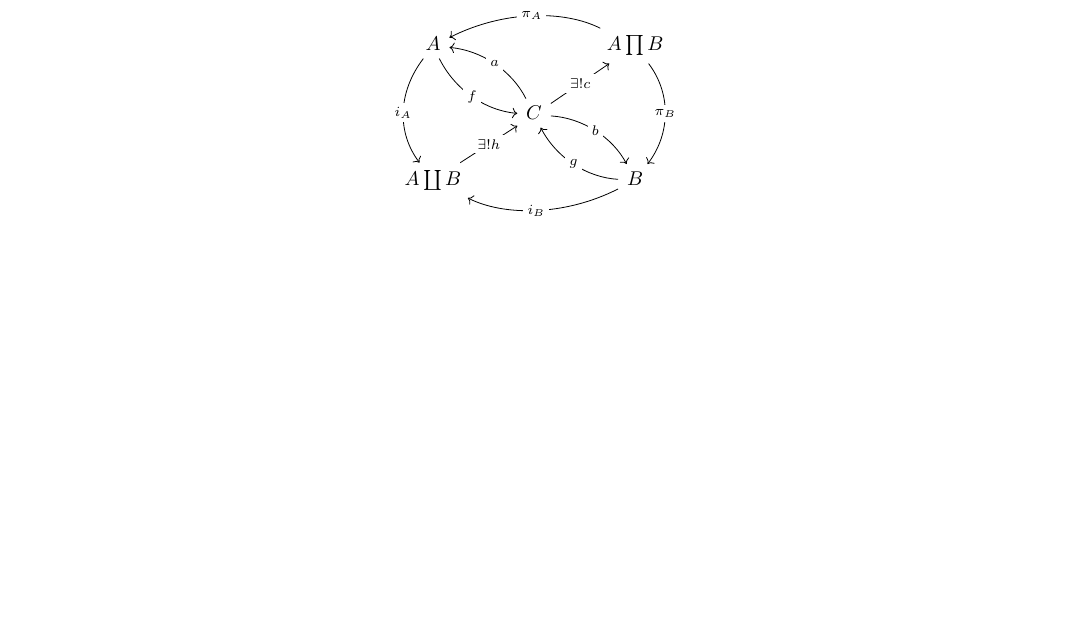
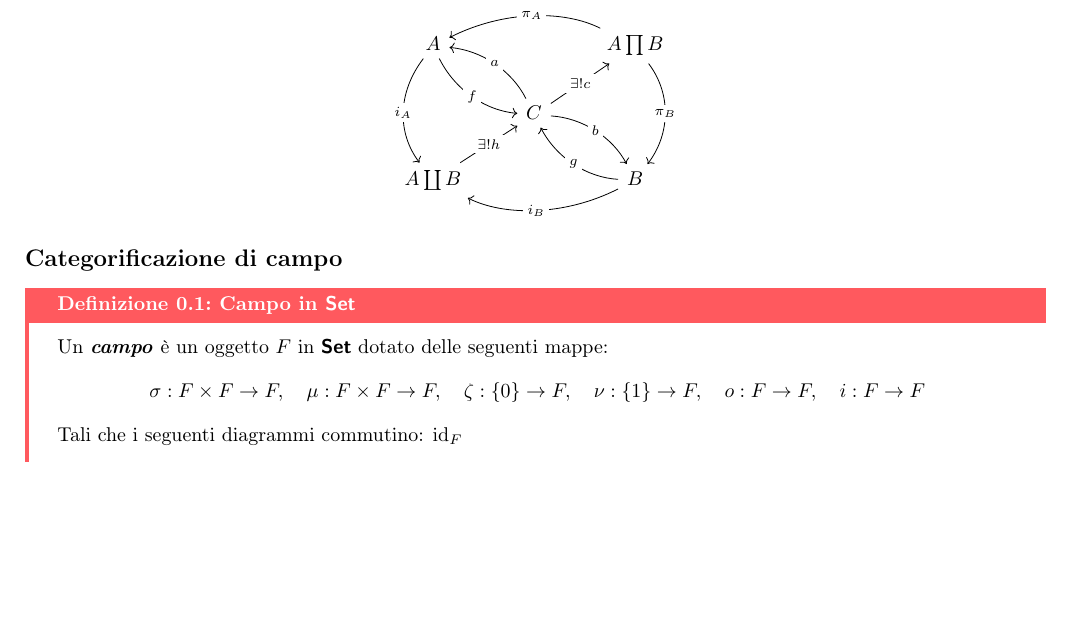
Before and after one commit to Fil-Cyan-Tron/cianatex, a LaTeX document (cuteDiagrams.tex, which reads cianatex.sty): part of the page, cut so that both start at the same text. Compiled offline with pdfLaTeX.

Commit message:
Add new category commands and definition for fields in LaTeX documents

```diff
--- a/cianatex.sty
+++ b/cianatex.sty
@@ -232,8 +232,10 @@
             \newcommand\fldcat{\catname{Fld}}
             \newcommand\graphcat{\catname{Graph}}
             \newcommand\meascat{\catname{Meable}}
-            \newcommand{\id}[1]{\operatorname{id}_{#1}}
+            \newcommand\posetcat{\catname{PoSet}}
+            \newcommand{\id}{\operatorname{id}}
             \newcommand\cattimes{\mathbf{\Pi}}
+            \newcommand\op{\catname{op}}
 
     %Ambienti
 
--- a/cuteDiagrams.tex
+++ b/cuteDiagrams.tex
@@ -21,6 +21,12 @@
 	\arrow["{i_B}"{description}, curve={height=-18pt}, from=3-3, to=3-1]
 \end{tikzcd}\]
 
+\subsection*{Categorificazione di campo}
 
+\begin{definition}{Campo in $\setcat$}{campo}
+	Un \bemph{campo} è un oggetto $F$ in $\setcat$ dotato delle seguenti mappe:
+	\[ \sigma : F\times F\to F, \quad \mu : F\times F \to F, \quad \zeta:\{0\}\to F, \quad \nu: \{1\}\to F,\quad o: F\to F, \quad i: F\to F \]
+	Tali che i seguenti diagrammi commutino: $\id_F$
+\end{definition}
 
 \end{document}
```
Also changed, not shown: cuteDiagrams.pdf.
